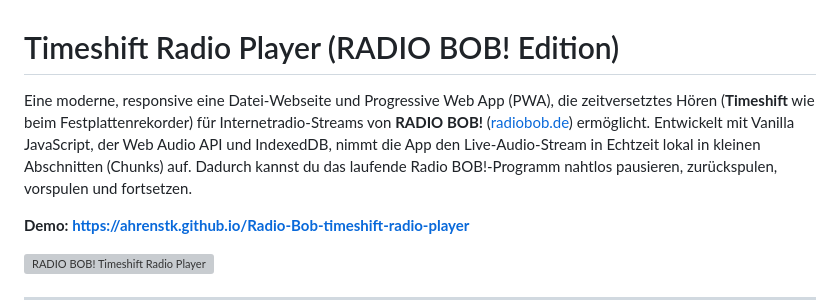
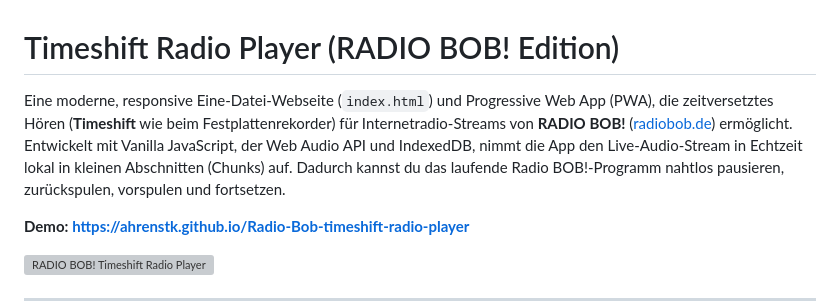
Before and after one commit to ahrenstk/RADIO-BOB-TimeshiftRadioPlayer, a Markdown page: README.md, the part around the change. GitHub-like rendering; grey boxes are pictures that could not be loaded.

Commit message:
Fix typo in README.md description
Corrected the phrase 'eine Datei-Webseite' to 'Eine-Datei-Webseite' for consistency.

```diff
--- a/README.md
+++ b/README.md
@@ -1,6 +1,6 @@
 # Timeshift Radio Player (RADIO BOB! Edition)
 
-Eine moderne, responsive eine Datei-Webseite und Progressive Web App (PWA), die zeitversetztes Hören (**Timeshift** wie beim Festplattenrekorder) für Internetradio-Streams von **RADIO BOB!** ([radiobob.de](https://www.radiobob.de)) ermöglicht. Entwickelt mit Vanilla JavaScript, der Web Audio API und IndexedDB, nimmt die App den Live-Audio-Stream in Echtzeit lokal in kleinen Abschnitten (Chunks) auf. Dadurch kannst du das laufende Radio BOB!-Programm nahtlos pausieren, zurückspulen, vorspulen und fortsetzen.
+Eine moderne, responsive Eine-Datei-Webseite (`index.html`) und Progressive Web App (PWA), die zeitversetztes Hören (**Timeshift** wie beim Festplattenrekorder) für Internetradio-Streams von **RADIO BOB!** ([radiobob.de](https://www.radiobob.de)) ermöglicht. Entwickelt mit Vanilla JavaScript, der Web Audio API und IndexedDB, nimmt die App den Live-Audio-Stream in Echtzeit lokal in kleinen Abschnitten (Chunks) auf. Dadurch kannst du das laufende Radio BOB!-Programm nahtlos pausieren, zurückspulen, vorspulen und fortsetzen.
 
 
 **Demo:** **[https://ahrenstk.github.io/Radio-Bob-timeshift-radio-player](https://ahrenstk.github.io/Radio-Bob-timeshift-radio-player)**
```
